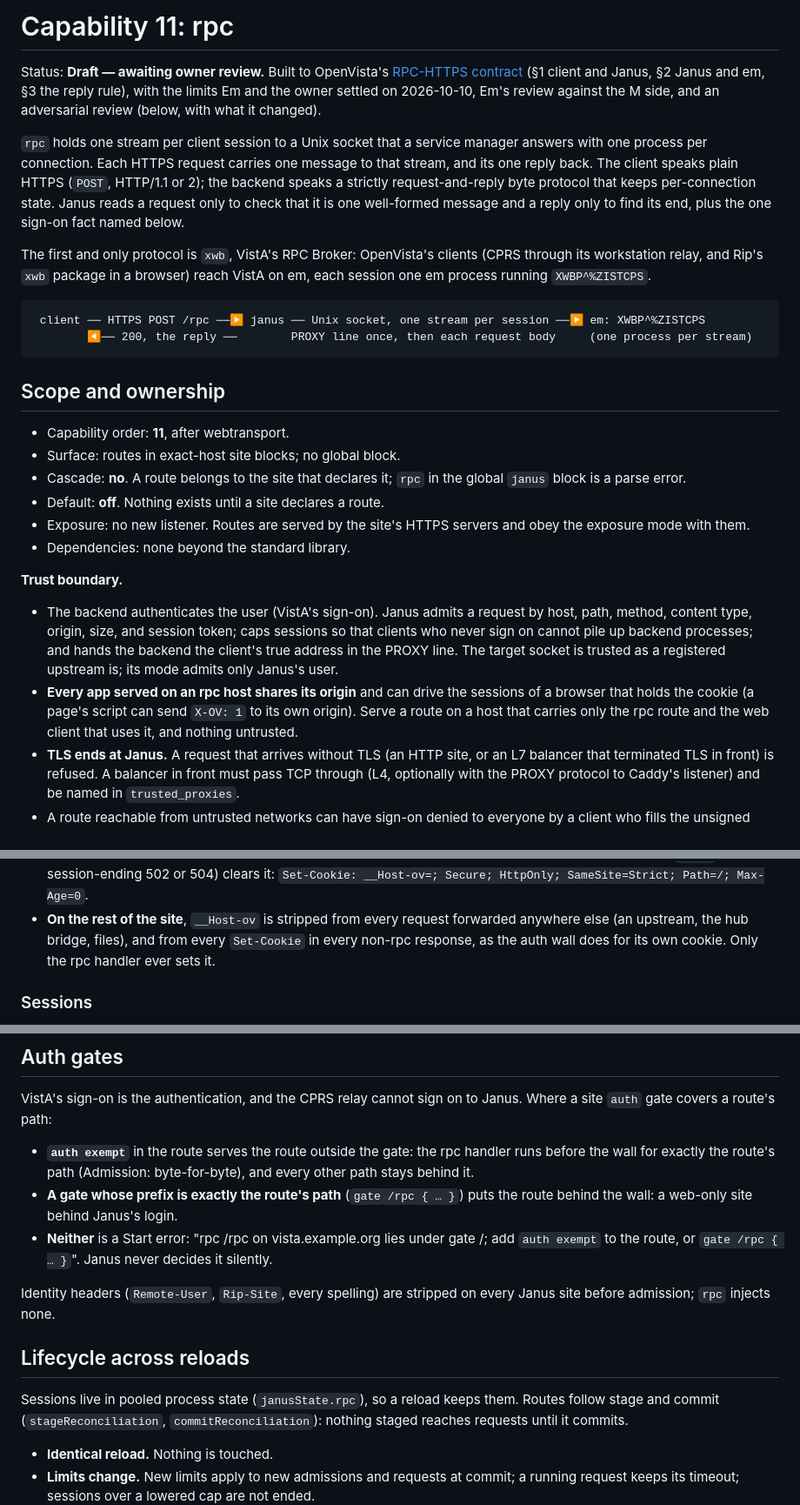
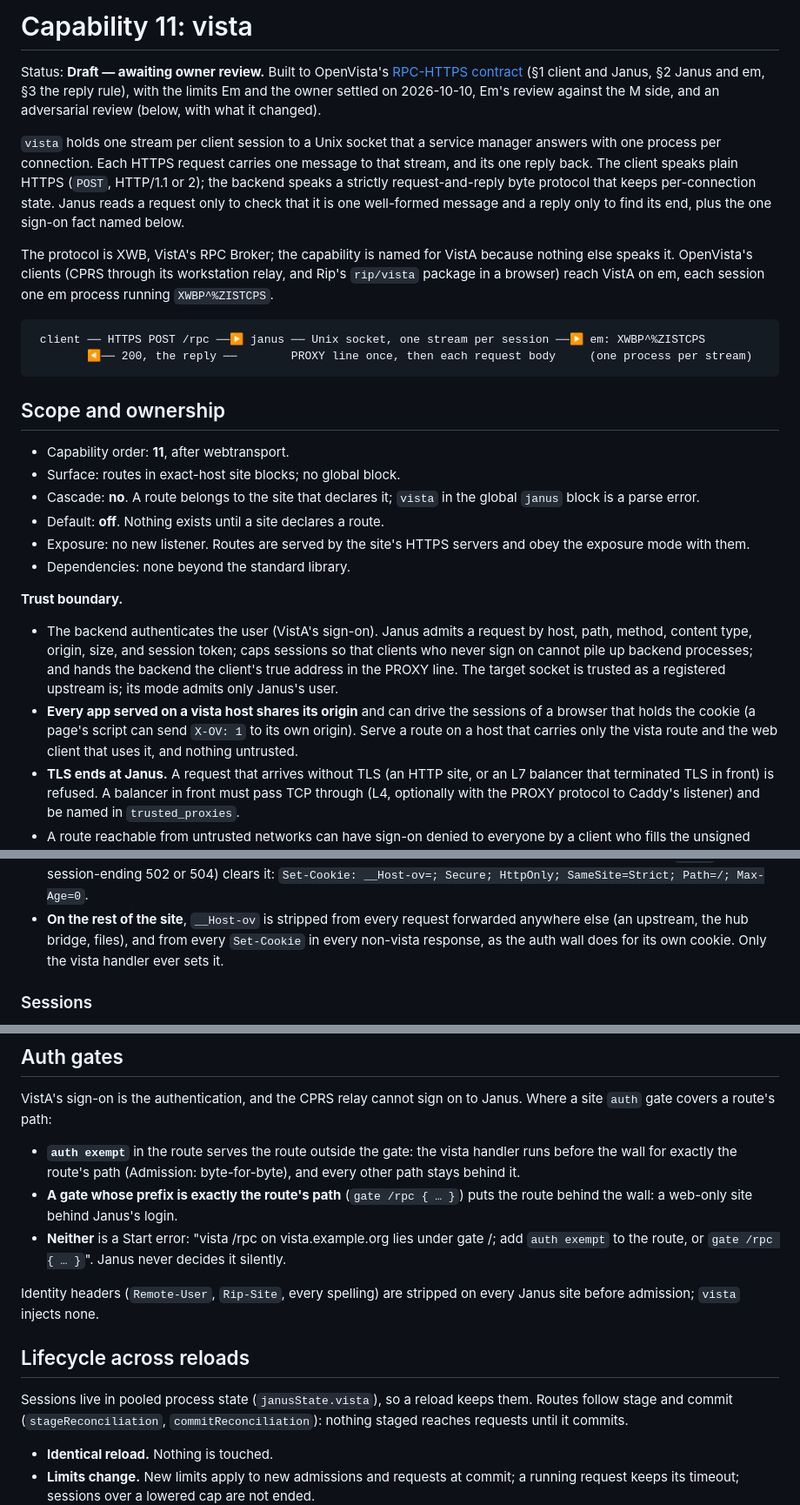
Before and after one commit to shreeve/janus, a Markdown page: docs/20261010-232539-capability-vista.md, 3 parts joined by grey strips. Shown at 87% size. Drawn GitHub-style.

Commit message:
docs: rename capability 11 to vista and drop its protocol option

````diff
--- a/docs/20261010-232539-capability-rpc.md
+++ b/docs/20261010-232539-capability-vista.md
@@ -1,4 +1,4 @@
-# Capability 11: rpc
+# Capability 11: vista
 
 Status: **Draft — awaiting owner review.** Built to OpenVista's
 [RPC-HTTPS contract](../../openvista/docs/RPC-HTTPS.md) (§1 client and
@@ -6,7 +6,7 @@ Janus, §2 Janus and em, §3 the reply rule), with the limits Em and the
 owner settled on 2026-10-10, Em's review against the M side, and an
 adversarial review (below, with what it changed).
 
-`rpc` holds one stream per client session to a Unix socket that a service
+`vista` holds one stream per client session to a Unix socket that a service
 manager answers with one process per connection. Each HTTPS request
 carries one message to that stream, and its one reply back. The client
 speaks plain HTTPS (`POST`, HTTP/1.1 or 2); the backend speaks a strictly
@@ -14,10 +14,10 @@ request-and-reply byte protocol that keeps per-connection state. Janus
 reads a request only to check that it is one well-formed message and a
 reply only to find its end, plus the one sign-on fact named below.
 
-The first and only protocol is `xwb`, VistA's RPC Broker: OpenVista's
-clients (CPRS through its workstation relay, and Rip's `xwb` package in a
-browser) reach VistA on em, each session one em process running
-`XWBP^%ZISTCPS`.
+The protocol is XWB, VistA's RPC Broker; the capability is named for
+VistA because nothing else speaks it. OpenVista's clients (CPRS through
+its workstation relay, and Rip's `rip/vista` package in a browser) reach
+VistA on em, each session one em process running `XWBP^%ZISTCPS`.
 
 ```
  client ── HTTPS POST /rpc ──▶ janus ── Unix socket, one stream per session ──▶ em: XWBP^%ZISTCPS
@@ -28,7 +28,7 @@ browser) reach VistA on em, each session one em process running
 
 - Capability order: **11**, after webtransport.
 - Surface: routes in exact-host site blocks; no global block.
-- Cascade: **no**. A route belongs to the site that declares it; `rpc` in
+- Cascade: **no**. A route belongs to the site that declares it; `vista` in
   the global `janus` block is a parse error.
 - Default: **off**. Nothing exists until a site declares a route.
 - Exposure: no new listener. Routes are served by the site's HTTPS servers
@@ -43,10 +43,10 @@ browser) reach VistA on em, each session one em process running
   backend processes; and hands the backend the client's true address in
   the PROXY line. The target socket is trusted as a registered upstream
   is; its mode admits only Janus's user.
-- **Every app served on an rpc host shares its origin** and can drive the
+- **Every app served on a vista host shares its origin** and can drive the
   sessions of a browser that holds the cookie (a page's script can send
   `X-OV: 1` to its own origin). Serve a route on a host that carries only
-  the rpc route and the web client that uses it, and nothing untrusted.
+  the vista route and the web client that uses it, and nothing untrusted.
 - **TLS ends at Janus.** A request that arrives without TLS (an HTTP site,
   or an L7 balancer that terminated TLS in front) is refused. A balancer
   in front must pass TCP through (L4, optionally with the PROXY protocol
@@ -138,8 +138,8 @@ nothing is streamed to the backend.
   Path=/; Max-Age=0`.
 - **On the rest of the site**, `__Host-ov` is stripped from every request
   forwarded anywhere else (an upstream, the hub bridge, files), and from
-  every `Set-Cookie` in every non-rpc response, as the auth wall does for
-  its own cookie. Only the rpc handler ever sets it.
+  every `Set-Cookie` in every non-vista response, as the auth wall does for
+  its own cookie. Only the vista handler ever sets it.
 
 ### Sessions
 
@@ -323,20 +323,20 @@ VistA's sign-on is the authentication, and the CPRS relay cannot sign on
 to Janus. Where a site `auth` gate covers a route's path:
 
 - **`auth exempt`** in the route serves the route outside the gate: the
-  rpc handler runs before the wall for exactly the route's path (Admission:
+  vista handler runs before the wall for exactly the route's path (Admission:
   byte-for-byte), and every other path stays behind it.
 - **A gate whose prefix is exactly the route's path** (`gate /rpc { … }`)
   puts the route behind the wall: a web-only site behind Janus's login.
-- **Neither** is a Start error: "rpc /rpc on vista.example.org lies under
+- **Neither** is a Start error: "vista /rpc on vista.example.org lies under
   gate /; add `auth exempt` to the route, or `gate /rpc { … }`". Janus
   never decides it silently.
 
 Identity headers (`Remote-User`, `Rip-Site`, every spelling) are stripped
-on every Janus site before admission; `rpc` injects none.
+on every Janus site before admission; `vista` injects none.
 
 ## Lifecycle across reloads
 
-Sessions live in pooled process state (`janusState.rpc`), so a reload
+Sessions live in pooled process state (`janusState.vista`), so a reload
 keeps them. Routes follow stage and commit (`stageReconciliation`,
 `commitReconciliation`): nothing staged reaches requests until it commits.
 
````
Also changed, not shown: other parts of docs/20261010-232539-capability-vista.md (+19 -21 lines).
